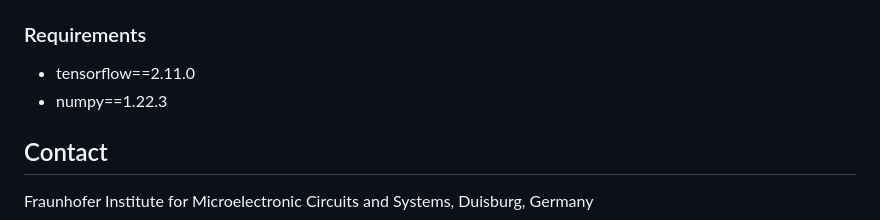
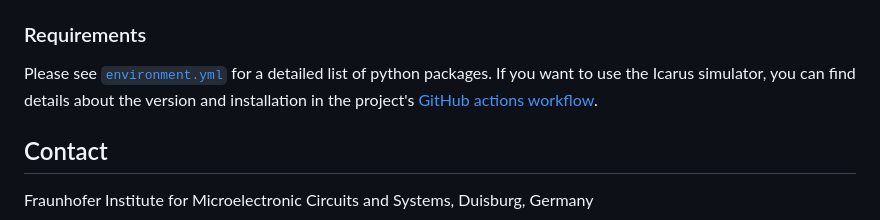
Before and after one commit to Fraunhofer-IMS/tinyHLS, a Markdown page: README.md, the part around the change. Rendered like a GitHub page.

```diff
--- a/README.md
+++ b/README.md
@@ -78,8 +78,7 @@ The according simulation scripts can be found in the [`ci`](.ci) folder.
 
 ### Requirements
 
-* tensorflow==2.11.0
-* numpy==1.22.3
+Please see [`environment.yml`](environment.yml) for a detailed list of python packages. If you want to use the Icarus simulator, you can find details about the version and installation in the project's [GitHub actions workflow](https://github.com/Fraunhofer-IMS/tinyHLS/actions).
 
 
 ## Contact
```
